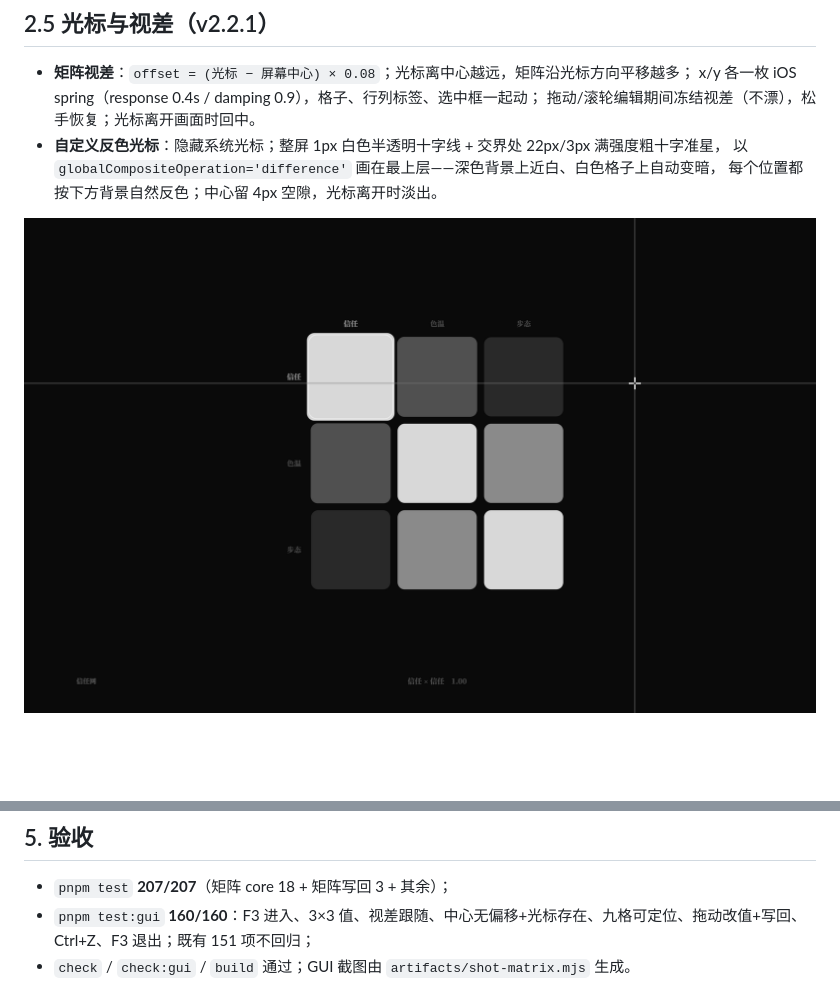
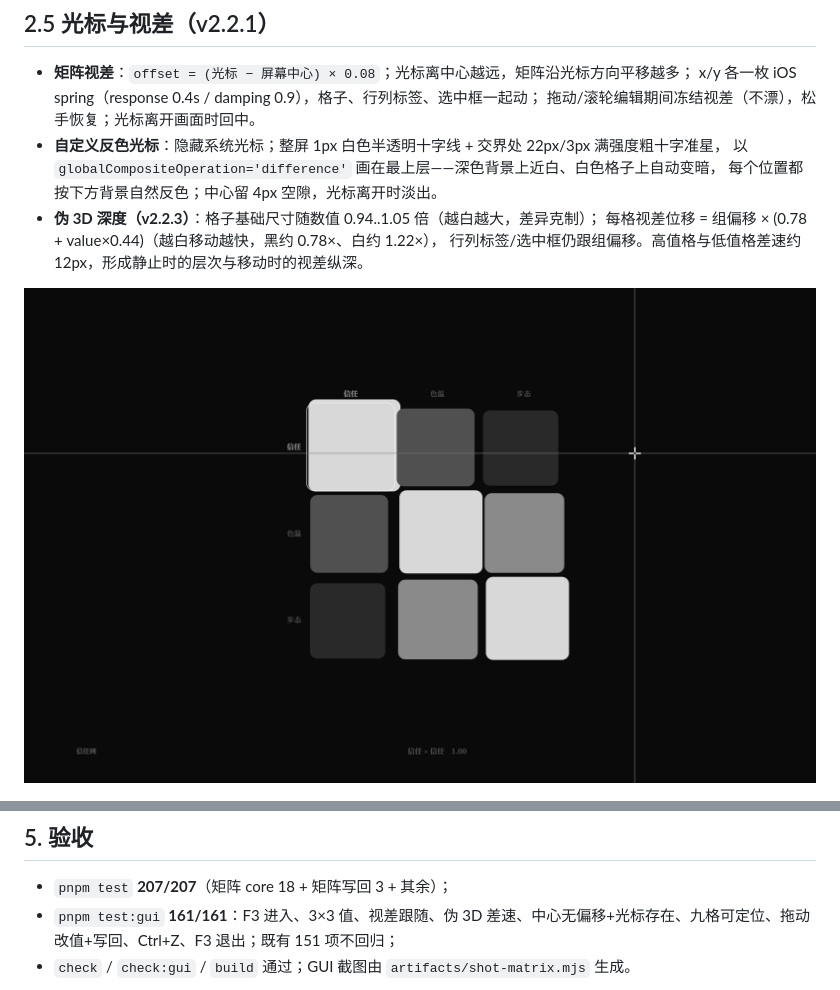
Before and after one commit to ColFumice/neurou, a Markdown page: docs/25-关系谱GUI.md, 2 parts joined by grey strips. Drawn GitHub-style; pictures changed too: docs/assets/25-matrix-parallax.png; blank space fills up the shorter version.

```diff
--- a/docs/25-关系谱GUI.md
+++ b/docs/25-关系谱GUI.md
@@ -28,6 +28,9 @@
 - **自定义反色光标**：隐藏系统光标；整屏 1px 白色半透明十字线 + 交界处 22px/3px 满强度粗十字准星，
   以 `globalCompositeOperation='difference'` 画在最上层——深色背景上近白、白色格子上自动变暗，
   每个位置都按下方背景自然反色；中心留 4px 空隙，光标离开时淡出。
+- **伪 3D 深度（v2.2.3）**：格子基础尺寸随数值 0.94..1.05 倍（越白越大，差异克制）；
+  每格视差位移 = 组偏移 × (0.78 + value×0.44)（越白移动越快，黑约 0.78×、白约 1.22×），
+  行列标签/选中框仍跟组偏移。高值格与低值格差速约 12px，形成静止时的层次与移动时的视差纵深。
 
 ![视差与反色光标](assets/25-matrix-parallax.png)
 
@@ -57,7 +60,7 @@
 ## 5. 验收
 
 - `pnpm test` **207/207**（矩阵 core 18 + 矩阵写回 3 + 其余）；
-- `pnpm test:gui` **160/160**：F3 进入、3×3 值、视差跟随、中心无偏移+光标存在、九格可定位、拖动改值+写回、Ctrl+Z、F3 退出；既有 151 项不回归；
+- `pnpm test:gui` **161/161**：F3 进入、3×3 值、视差跟随、伪 3D 差速、中心无偏移+光标存在、九格可定位、拖动改值+写回、Ctrl+Z、F3 退出；既有 151 项不回归；
 - `check` / `check:gui` / `build` 通过；GUI 截图由 `artifacts/shot-matrix.mjs` 生成。
 
 ![关系谱悬停](assets/25-matrix-hover.png)
```
Also changed, not shown: README.md (+1 -1 lines), docs/07-八弦叠影.md (+1 -1 lines), docs/assets/25-matrix-before.png, docs/assets/25-matrix-difference.png, docs/assets/25-matrix-hover.png, docs/assets/25-matrix.png, 2 other files.
